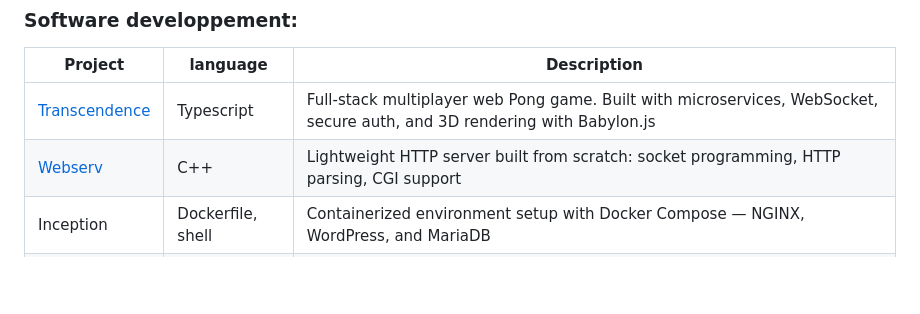
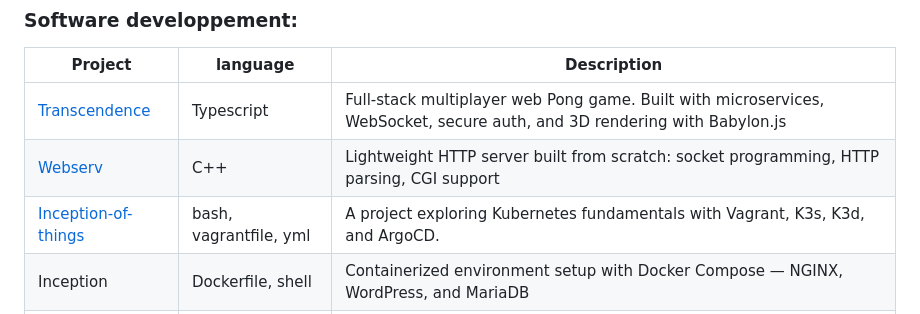
Before and after one commit to swangarch/swangarch, a Markdown page: README.md, the part around the change. GitHub-like rendering; blank space fills up the shorter version.

Commit message:
add inception of things

```diff
--- a/README.md
+++ b/README.md
@@ -52,6 +52,7 @@ My interests include:
 |----------|--|-------------|
 | [Transcendence](https://github.com/swangarch/42transcendence) | Typescript |Full-stack multiplayer web Pong game. Built with microservices, WebSocket, secure auth, and 3D rendering with Babylon.js |
 | [Webserv](https://github.com/swangarch/42webserv) | C++| Lightweight HTTP server built from scratch: socket programming, HTTP parsing, CGI support |
+|[Inception-of-things](https://github.com/swangarch/inception-of-things)|bash, vagrantfile, yml|A project exploring Kubernetes fundamentals with Vagrant, K3s, K3d, and ArgoCD.|
 | Inception | Dockerfile, shell | Containerized environment setup with Docker Compose — NGINX, WordPress, and MariaDB |
 | Net practice || Interactive networking exercise — simulating IP addressing and routing logic |
 | [Cub3D](https://github.com/swangarch/cub3d) |C| 3D raycasting engine (Wolfenstein-style) — rendering 3D environments using 2D projection |
```
